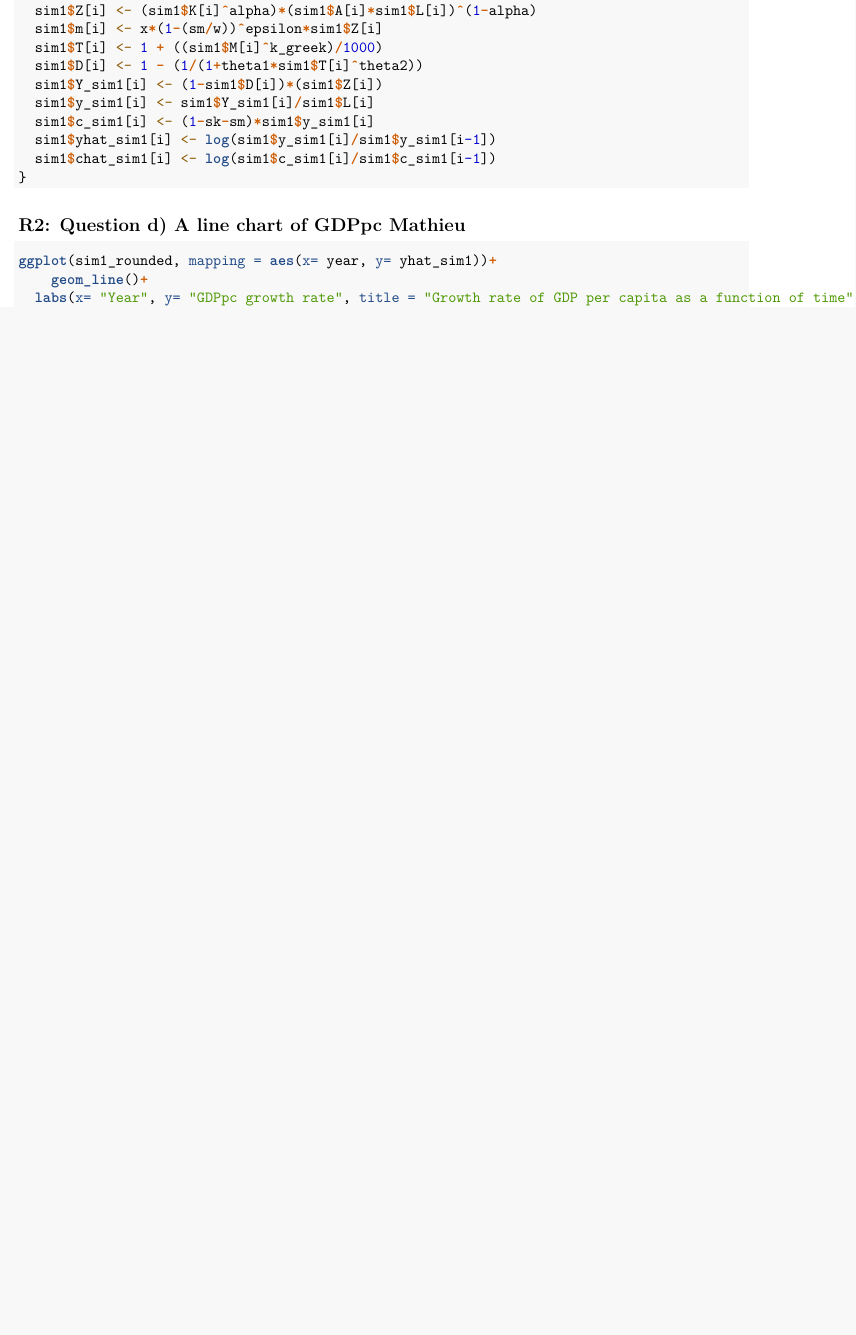
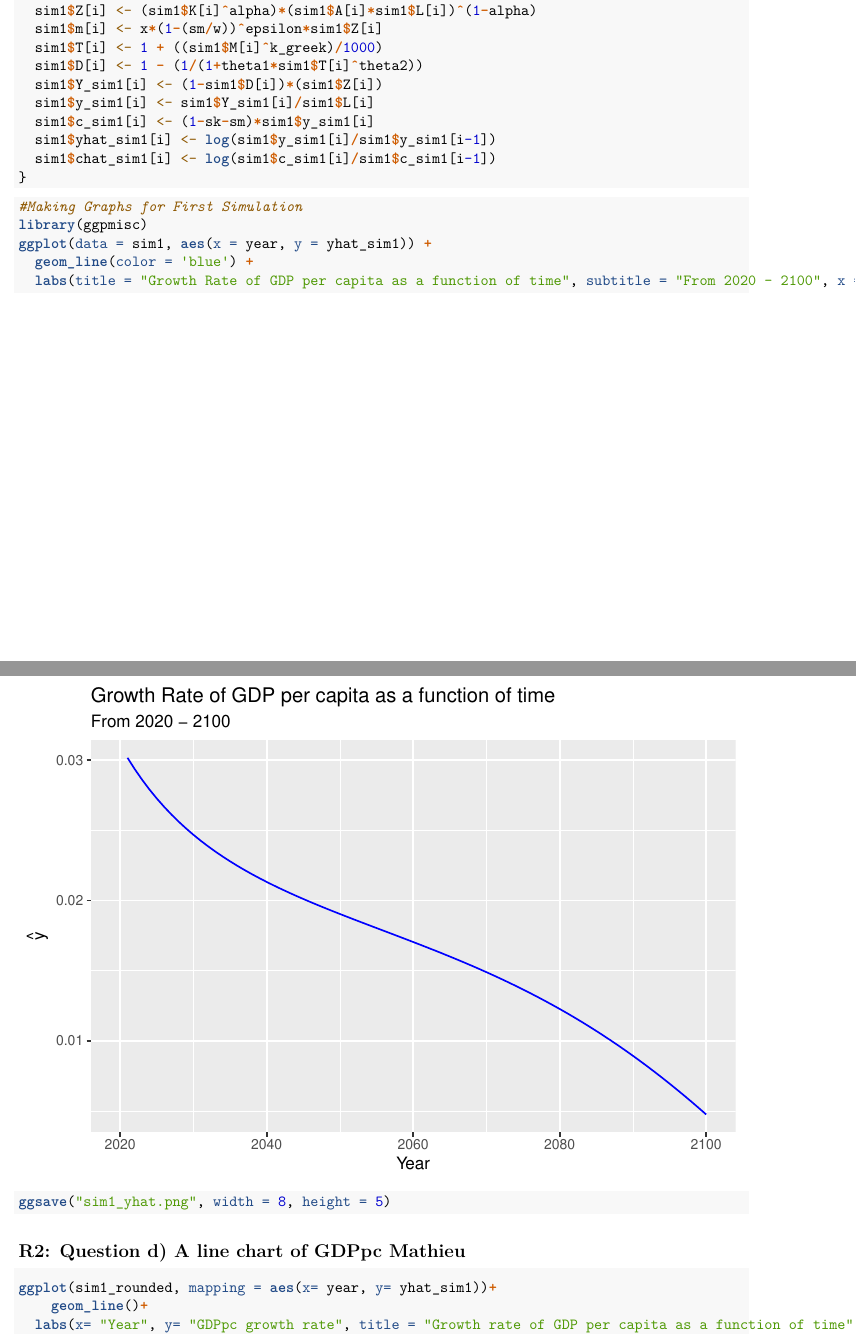
Before and after one commit to mgrotz/Assignments_EGI_BScEconomics_TilburgUniversity, an R Markdown document (Assignment 2/EGI_Assignment2_VdVelNuurGrotz.Rmd): part of page 2 of 7 before the commit and two parts of pages 2 and 3 of 8 after it, the two joined at a grey line, cut so that both start at the same text, the shorter picture padded with empty space. Rendered offline with R 4.5, knitr and Pandoc, then LaTeX, with nearby package versions; some code elsewhere in the file could not run offline.

Commit message:
Sim1 Questions Answered

````diff
--- a/Assignment 2/EGI_Assignment2_VdVelNuurGrotz.Rmd
+++ b/Assignment 2/EGI_Assignment2_VdVelNuurGrotz.Rmd
@@ -85,6 +85,17 @@ for (i in 2:nrow(sim1)){
 
 
 
+
+```
+
+```{r}
+#Making Graphs for First Simulation
+library(ggpmisc)
+ggplot(data = sim1, aes(x = year, y = yhat_sim1)) +
+  geom_line(color = 'blue') +
+  labs(title = "Growth Rate of GDP per capita as a function of time", subtitle = "From 2020 - 2100", x = "Year", y = expression(hat(y)))
+
+ggsave("sim1_yhat.png", width = 8, height = 5)
 
 ```
 ## R2: Question d) A line chart of GDPpc  Mathieu
````
Also changed, not shown: Assignment 2/.RData, 4 other files.
